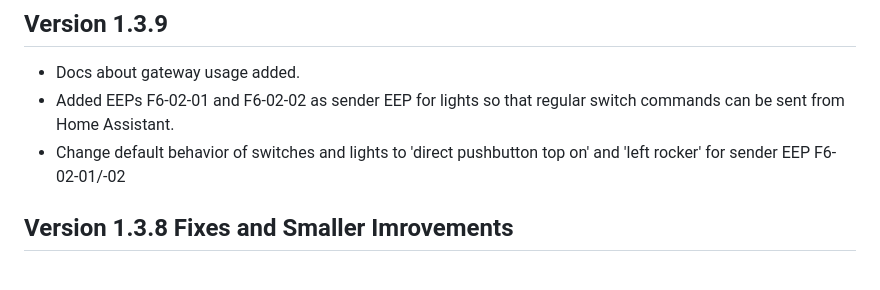
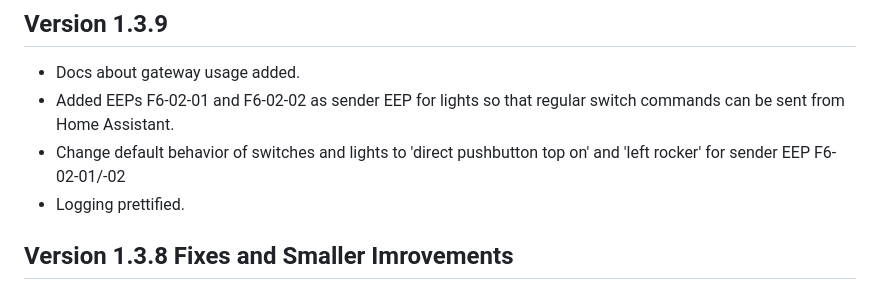
Before and after one commit to grimmpp/home-assistant-eltako, a Markdown page: changes.md, the part around the change. Rendered like a GitHub page.

Commit message:
logging improved

```diff
--- a/changes.md
+++ b/changes.md
@@ -4,6 +4,7 @@
 * Docs about gateway usage added.
 * Added EEPs F6-02-01 and F6-02-02 as sender EEP for lights so that regular switch commands can be sent from Home Assistant.
 * Change default behavior of switches and lights to 'direct pushbutton top on' and 'left rocker' for sender EEP F6-02-01/-02
+* Logging prettified.
 
 ## Version 1.3.8 Fixes and Smaller Imrovements
 * Fixed window handle F6-10-00 in binary sensor
```
